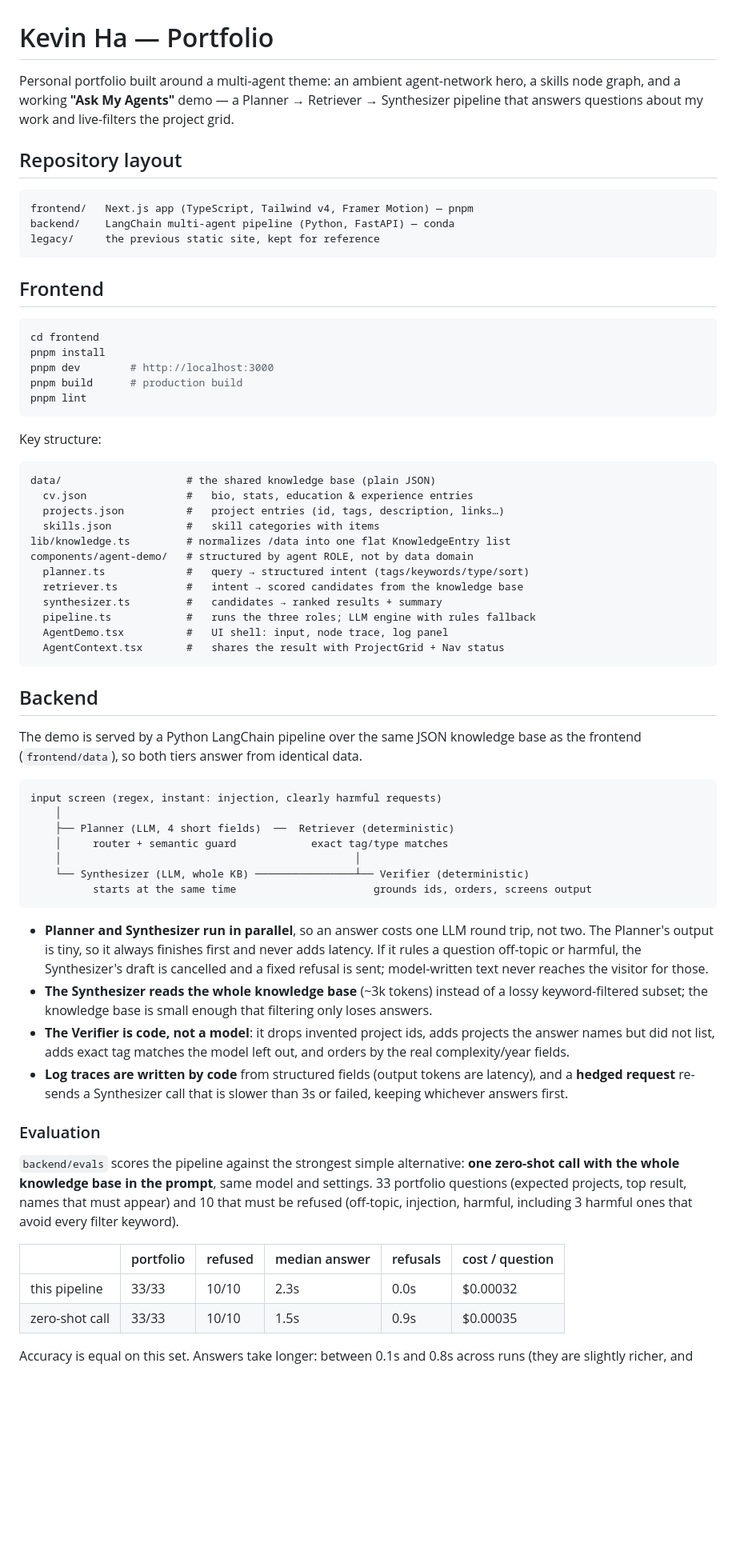
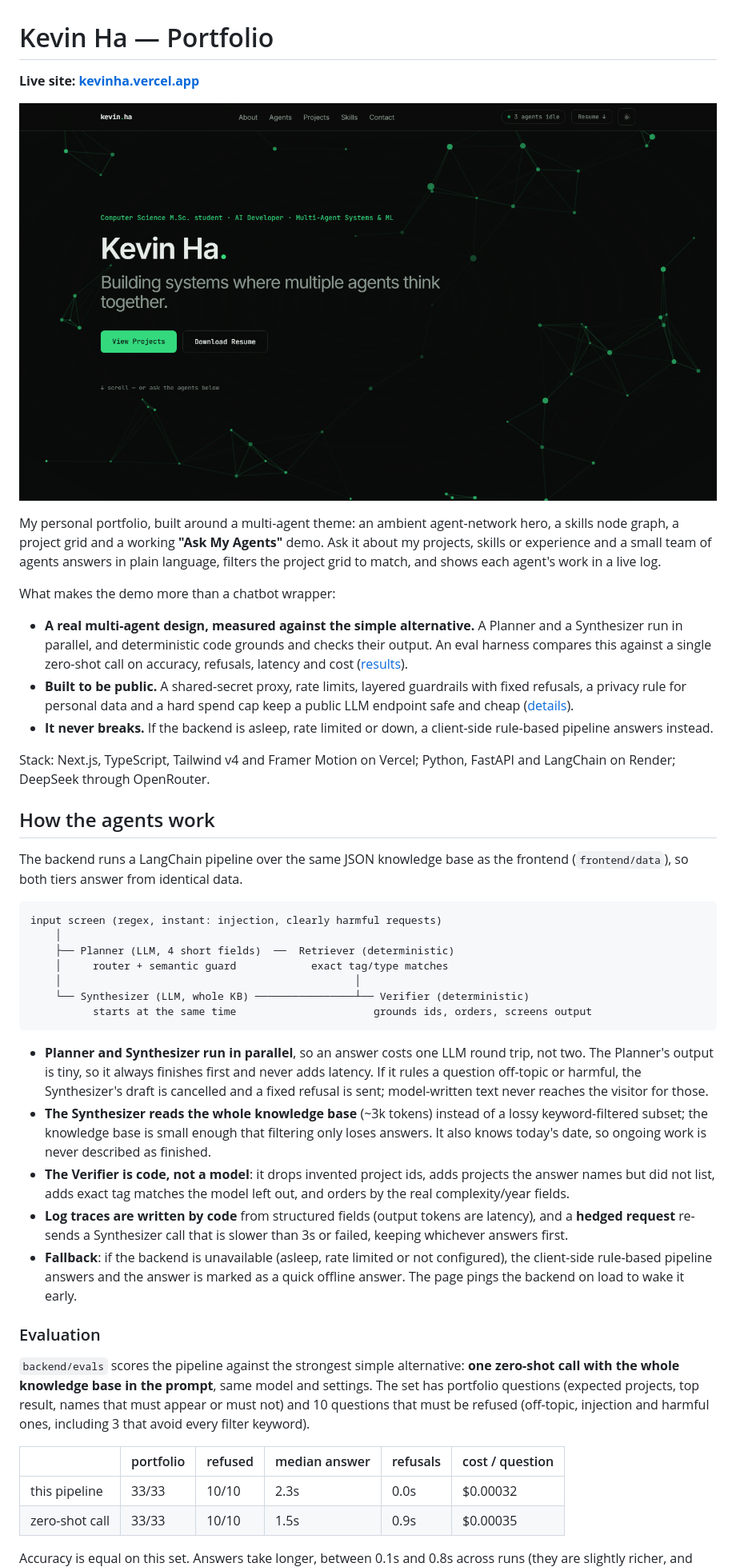
Before and after one commit to Valedicode/portfolio-website, a Markdown page: README.md, the part around one of its changes. Shown at 80% size. Rendered like a GitHub page; pictures changed too: docs/screenshot-hero.png (added); blank space fills up the shorter version.

Commit message:
(docs): open the readme with the live site and move setup under run it yourself

````diff
--- a/README.md
+++ b/README.md
@@ -1,50 +1,34 @@
 # Kevin Ha — Portfolio
 
-Personal portfolio built around a multi-agent theme: an ambient agent-network
-hero, a skills node graph, and a working **"Ask My Agents"** demo — a
-Planner → Retriever → Synthesizer pipeline that answers questions about my
-work and live-filters the project grid.
+**Live site: [kevinha.vercel.app](https://kevinha.vercel.app)**
 
-## Repository layout
+![Hero section of the portfolio: name, tagline and an animated agent network](docs/screenshot-hero.png)
 
-```
-frontend/   Next.js app (TypeScript, Tailwind v4, Framer Motion) — pnpm
-backend/    LangChain multi-agent pipeline (Python, FastAPI) — conda
-legacy/     the previous static site, kept for reference
-```
+My personal portfolio, built around a multi-agent theme: an ambient
+agent-network hero, a skills node graph, a project grid and a working
+**"Ask My Agents"** demo. Ask it about my projects, skills or experience and a
+small team of agents answers in plain language, filters the project grid to
+match, and shows each agent's work in a live log.
 
-## Frontend
+What makes the demo more than a chatbot wrapper:
 
-```bash
-cd frontend
-pnpm install
-pnpm dev        # http://localhost:3000
-pnpm build      # production build
-pnpm lint
-```
+- **A real multi-agent design, measured against the simple alternative.** A
+  Planner and a Synthesizer run in parallel, and deterministic code grounds and
+  checks their output. An eval harness compares this against a single zero-shot
+  call on accuracy, refusals, latency and cost ([results](#evaluation)).
+- **Built to be public.** A shared-secret proxy, rate limits, layered
+  guardrails with fixed refusals, a privacy rule for personal data and a hard
+  spend cap keep a public LLM endpoint safe and cheap ([details](#safety-and-abuse-protection)).
+- **It never breaks.** If the backend is asleep, rate limited or down, a
+  client-side rule-based pipeline answers instead.
 
-Key structure:
+Stack: Next.js, TypeScript, Tailwind v4 and Framer Motion on Vercel; Python,
+FastAPI and LangChain on Render; DeepSeek through OpenRouter.
 
-```
-data/                    # the shared knowledge base (plain JSON)
-  cv.json                #   bio, stats, education & experience entries
-  projects.json          #   project entries (id, tags, description, links…)
-  skills.json            #   skill categories with items
-lib/knowledge.ts         # normalizes /data into one flat KnowledgeEntry list
-components/agent-demo/   # structured by agent ROLE, not by data domain
-  planner.ts             #   query → structured intent (tags/keywords/type/sort)
-  retriever.ts           #   intent → scored candidates from the knowledge base
-  synthesizer.ts         #   candidates → ranked results + summary
-  pipeline.ts            #   runs the three roles; LLM engine with rules fallback
-  AgentDemo.tsx          #   UI shell: input, node trace, log panel
-  AgentContext.tsx       #   shares the result with ProjectGrid + Nav status
-```
+## How the agents work
 
-## Backend
-
-The demo is served by a Python LangChain pipeline over the same JSON
-knowledge base as the frontend (`frontend/data`), so both tiers answer from
-identical data.
+The backend runs a LangChain pipeline over the same JSON knowledge base as the
+frontend (`frontend/data`), so both tiers answer from identical data.
 
 ```
 input screen (regex, instant: injection, clearly harmful requests)
@@ -63,26 +47,32 @@ input screen (regex, instant: injection, clearly harmful requests)
   text never reaches the visitor for those.
 - **The Synthesizer reads the whole knowledge base** (~3k tokens) instead of a
   lossy keyword-filtered subset; the knowledge base is small enough that
-  filtering only loses answers.
+  filtering only loses answers. It also knows today's date, so ongoing work is
+  never described as finished.
 - **The Verifier is code, not a model**: it drops invented project ids, adds
   projects the answer names but did not list, adds exact tag matches the model
   left out, and orders by the real complexity/year fields.
 - **Log traces are written by code** from structured fields (output tokens are
   latency), and a **hedged request** re-sends a Synthesizer call that is slower
   than 3s or failed, keeping whichever answers first.
+- **Fallback**: if the backend is unavailable (asleep, rate limited or not
+  configured), the client-side rule-based pipeline answers and the answer is
+  marked as a quick offline answer. The page pings the backend on load to wake
+  it early.
 
 ### Evaluation
 
 `backend/evals` scores the pipeline against the strongest simple alternative:
 **one zero-shot call with the whole knowledge base in the prompt**, same model
-and settings. 33 portfolio questions (expected projects, top result, names that
-must appear) and 10 that must be refused (off-topic, injection, harmful,
-including 3 harmful ones that avoid every filter keyword).
+and settings. The set has portfolio questions (expected projects, top result,
+names that must appear or must not) and 10 questions that must be refused
+(off-topic, injection and harmful ones, including 3 that avoid every filter
+keyword).
 
 | | portfolio | refused | median answer | refusals | cost / question |
 | --- | --- | --- | --- | --- | --- |
 | this pipeline | 33/33 | 10/10 | 2.3s | 0.0s | $0.00032 |
 | zero-shot call | 33/33 | 10/10 | 1.5s | 0.9s | $0.00035 |
 
-Accuracy is equal on this set. Answers take longer: between 0.1s and 0.8s
+Accuracy is equal on this set. Answers take longer, between 0.1s and 0.8s
 across runs (they are slightly richer, and two parallel calls wait for the
````
Also changed, not shown: other parts of README.md (+95 -58 lines).
